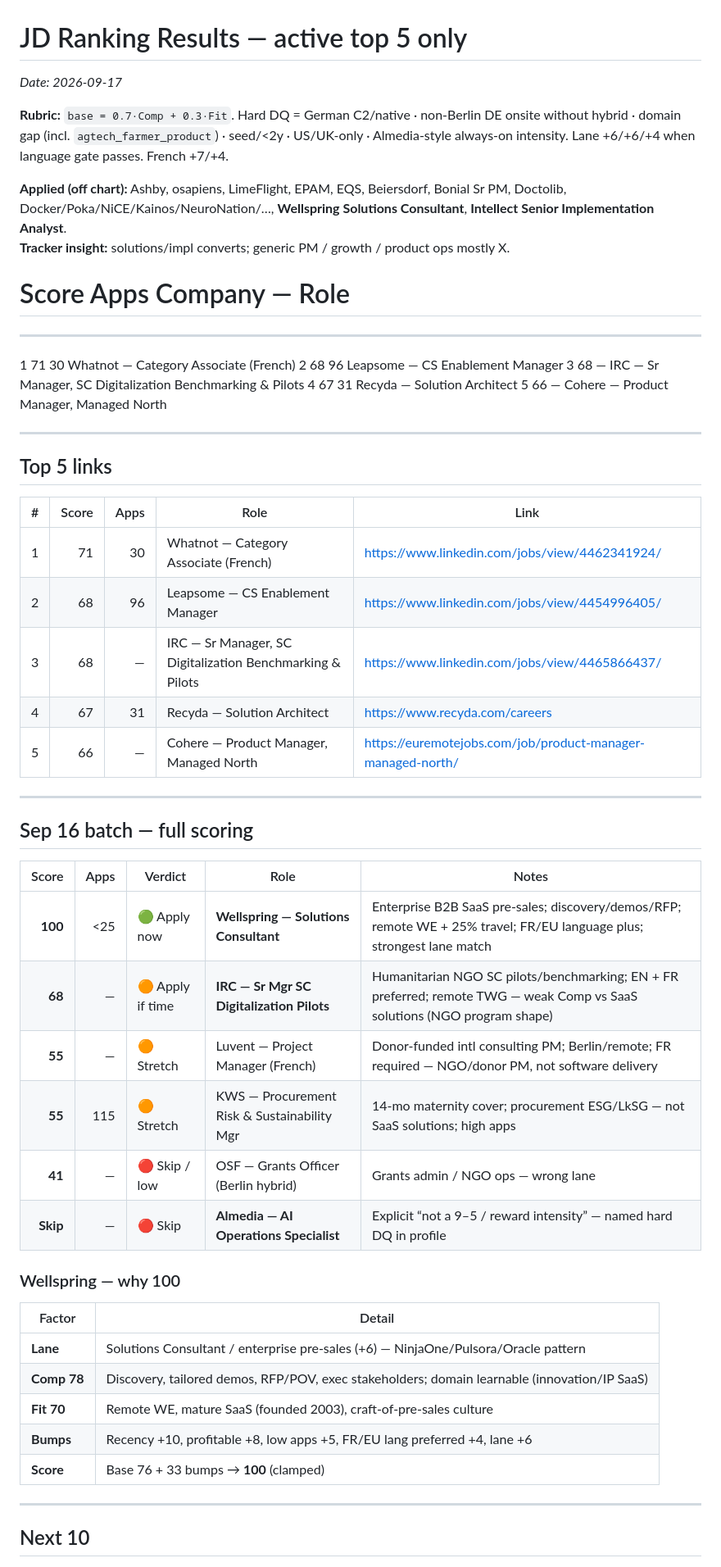
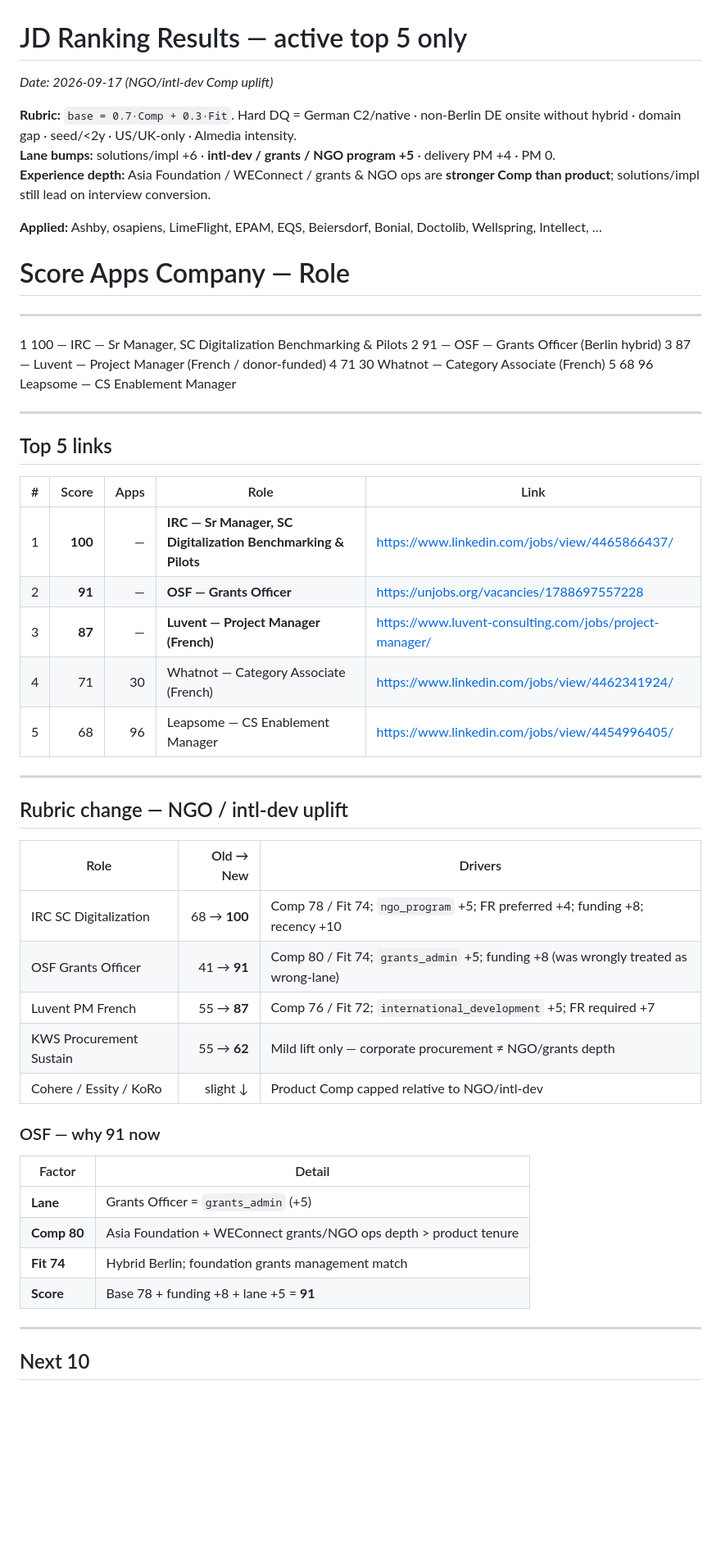
Before and after one commit to nicolasmpicard-gif/cursorRepo, a Markdown page: jd_ranking_results.md, the part around one of its changes. Shown at 82% size. Rendered like a GitHub page; blank space fills up the shorter version.

Commit message:
Publish rescored chart after NGO/intl-dev Comp uplift
Co-authored-by: nicolasmpicard-gif <nicolasmpicard-gif@users.noreply.github.com>

```diff
--- a/jd_ranking_results.md
+++ b/jd_ranking_results.md
@@ -1,48 +1,47 @@
 # JD Ranking Results — active top 5 only
-_Date: 2026-09-17_
+_Date: 2026-09-17 (NGO/intl-dev Comp uplift)_
 
-**Rubric:** `base = 0.7·Comp + 0.3·Fit`. Hard DQ = German C2/native · non-Berlin DE onsite without hybrid · domain gap (incl. `agtech_farmer_product`) · seed/&lt;2y · US/UK-only · Almedia-style always-on intensity. Lane +6/+6/+4 when language gate passes. French +7/+4.
+**Rubric:** `base = 0.7·Comp + 0.3·Fit`. Hard DQ = German C2/native · non-Berlin DE onsite without hybrid · domain gap · seed/&lt;2y · US/UK-only · Almedia intensity.
+**Lane bumps:** solutions/impl +6 · **intl-dev / grants / NGO program +5** · delivery PM +4 · PM 0.
+**Experience depth:** Asia Foundation / WEConnect / grants & NGO ops are **stronger Comp than product**; solutions/impl still lead on interview conversion.
 
-**Applied (off chart):** Ashby, osapiens, LimeFlight, EPAM, EQS, Beiersdorf, Bonial Sr PM, Doctolib, Docker/Poka/NiCE/Kainos/NeuroNation/…, **Wellspring Solutions Consultant**, **Intellect Senior Implementation Analyst**.
-**Tracker insight:** solutions/impl converts; generic PM / growth / product ops mostly X.
+**Applied:** Ashby, osapiens, LimeFlight, EPAM, EQS, Beiersdorf, Bonial, Doctolib, Wellspring, Intellect, …
 
 #    Score   Apps   Company — Role
 ------------------------------------------------------------------------------------------
-1    71     30     Whatnot — Category Associate (French)
-2    68     96     Leapsome — CS Enablement Manager
-3    68     —      IRC — Sr Manager, SC Digitalization Benchmarking & Pilots
-4    67     31     Recyda — Solution Architect
-5    66     —      Cohere — Product Manager, Managed North
+1    100    —      IRC — Sr Manager, SC Digitalization Benchmarking & Pilots
+2    91     —      OSF — Grants Officer (Berlin hybrid)
+3    87     —      Luvent — Project Manager (French / donor-funded)
+4    71     30     Whatnot — Category Associate (French)
+5    68     96     Leapsome — CS Enablement Manager
 
 ---
 ## Top 5 links
 | # | Score | Apps | Role | Link |
 |---|------:|-----:|------|------|
-| 1 | 71 | 30 | Whatnot — Category Associate (French) | https://www.linkedin.com/jobs/view/4462341924/ |
-| 2 | 68 | 96 | Leapsome — CS Enablement Manager | https://www.linkedin.com/jobs/view/4454996405/ |
-| 3 | 68 | — | IRC — Sr Manager, SC Digitalization Benchmarking & Pilots | https://www.linkedin.com/jobs/view/4465866437/ |
-| 4 | 67 | 31 | Recyda — Solution Architect | https://www.recyda.com/careers |
-| 5 | 66 | — | Cohere — Product Manager, Managed North | https://euremotejobs.com/job/product-manager-managed-north/ |
+| 1 | **100** | — | **IRC — Sr Manager, SC Digitalization Benchmarking & Pilots** | https://www.linkedin.com/jobs/view/4465866437/ |
+| 2 | **91** | — | **OSF — Grants Officer** | https://unjobs.org/vacancies/1788697557228 |
+| 3 | **87** | — | **Luvent — Project Manager (French)** | https://www.luvent-consulting.com/jobs/project-manager/ |
+| 4 | 71 | 30 | Whatnot — Category Associate (French) | https://www.linkedin.com/jobs/view/4462341924/ |
+| 5 | 68 | 96 | Leapsome — CS Enablement Manager | https://www.linkedin.com/jobs/view/4454996405/ |
 
 ---
-## Sep 16 batch — full scoring
-| Score | Apps | Verdict | Role | Notes |
-|------:|-----:|---------|------|-------|
-| **100** | <25 | 🟢 Apply now | **Wellspring — Solutions Consultant** | Enterprise B2B SaaS pre-sales; discovery/demos/RFP; remote WE + 25% travel; FR/EU language plus; strongest lane match |
-| **68** | — | 🟠 Apply if time | **IRC — Sr Mgr SC Digitalization Pilots** | Humanitarian NGO SC pilots/benchmarking; EN + FR preferred; remote TWG — weak Comp vs SaaS solutions (NGO program shape) |
-| **55** | — | 🟠 Stretch | Luvent — Project Manager (French) | Donor-funded intl consulting PM; Berlin/remote; FR required — NGO/donor PM, not software delivery |
-| **55** | 115 | 🟠 Stretch | KWS — Procurement Risk & Sustainability Mgr | 14-mo maternity cover; procurement ESG/LkSG — not SaaS solutions; high apps |
-| **41** | — | 🔴 Skip / low | OSF — Grants Officer (Berlin hybrid) | Grants admin / NGO ops — wrong lane |
-| **Skip** | — | 🔴 Skip | **Almedia — AI Operations Specialist** | Explicit “not a 9–5 / reward intensity” — named hard DQ in profile |
+## Rubric change — NGO / intl-dev uplift
+| Role | Old → New | Drivers |
+|------|----------:|---------|
+| IRC SC Digitalization | 68 → **100** | Comp 78 / Fit 74; `ngo_program` +5; FR preferred +4; funding +8; recency +10 |
+| OSF Grants Officer | 41 → **91** | Comp 80 / Fit 74; `grants_admin` +5; funding +8 (was wrongly treated as wrong-lane) |
+| Luvent PM French | 55 → **87** | Comp 76 / Fit 72; `international_development` +5; FR required +7 |
+| KWS Procurement Sustain | 55 → **62** | Mild lift only — corporate procurement ≠ NGO/grants depth |
+| Cohere / Essity / KoRo | slight ↓ | Product Comp capped relative to NGO/intl-dev |
 
-### Wellspring — why 100
+### OSF — why 91 now
 | Factor | Detail |
 |--------|--------|
-| **Lane** | Solutions Consultant / enterprise pre-sales (+6) — NinjaOne/Pulsora/Oracle pattern |
-| **Comp 78** | Discovery, tailored demos, RFP/POV, exec stakeholders; domain learnable (innovation/IP SaaS) |
-| **Fit 70** | Remote WE, mature SaaS (founded 2003), craft-of-pre-sales culture |
-| **Bumps** | Recency +10, profitable +8, low apps +5, FR/EU lang preferred +4, lane +6 |
-| **Score** | Base 76 + 33 bumps → **100** (clamped) |
+| **Lane** | Grants Officer = `grants_admin` (+5) |
+| **Comp 80** | Asia Foundation + WEConnect grants/NGO ops depth &gt; product tenure |
+| **Fit 74** | Hybrid Berlin; foundation grants management match |
+| **Score** | Base 78 + funding +8 + lane +5 = **91** |
 
 ---
 ## Next 10
```
Also changed, not shown: other parts of jd_ranking_results.md (+22 -14 lines).
